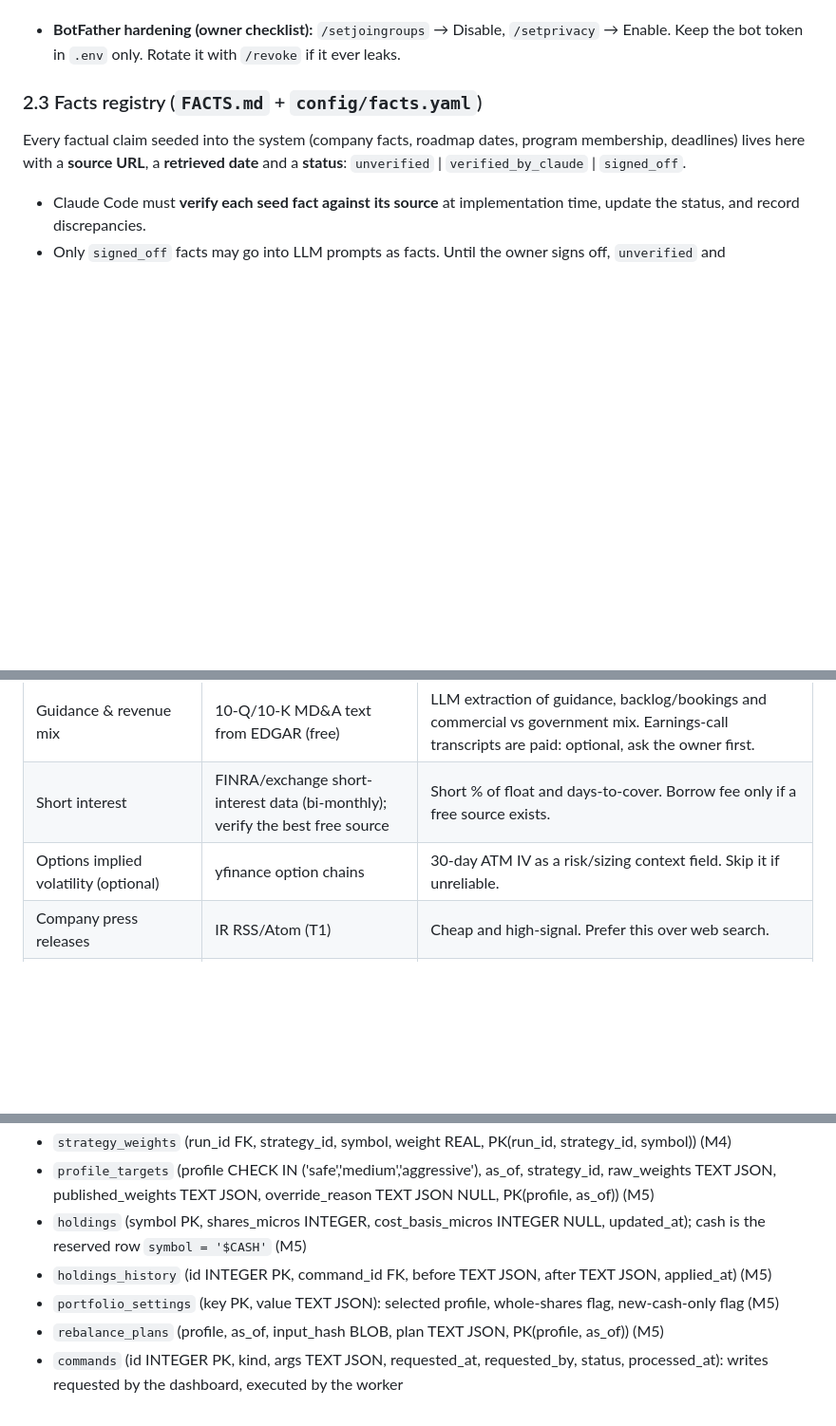
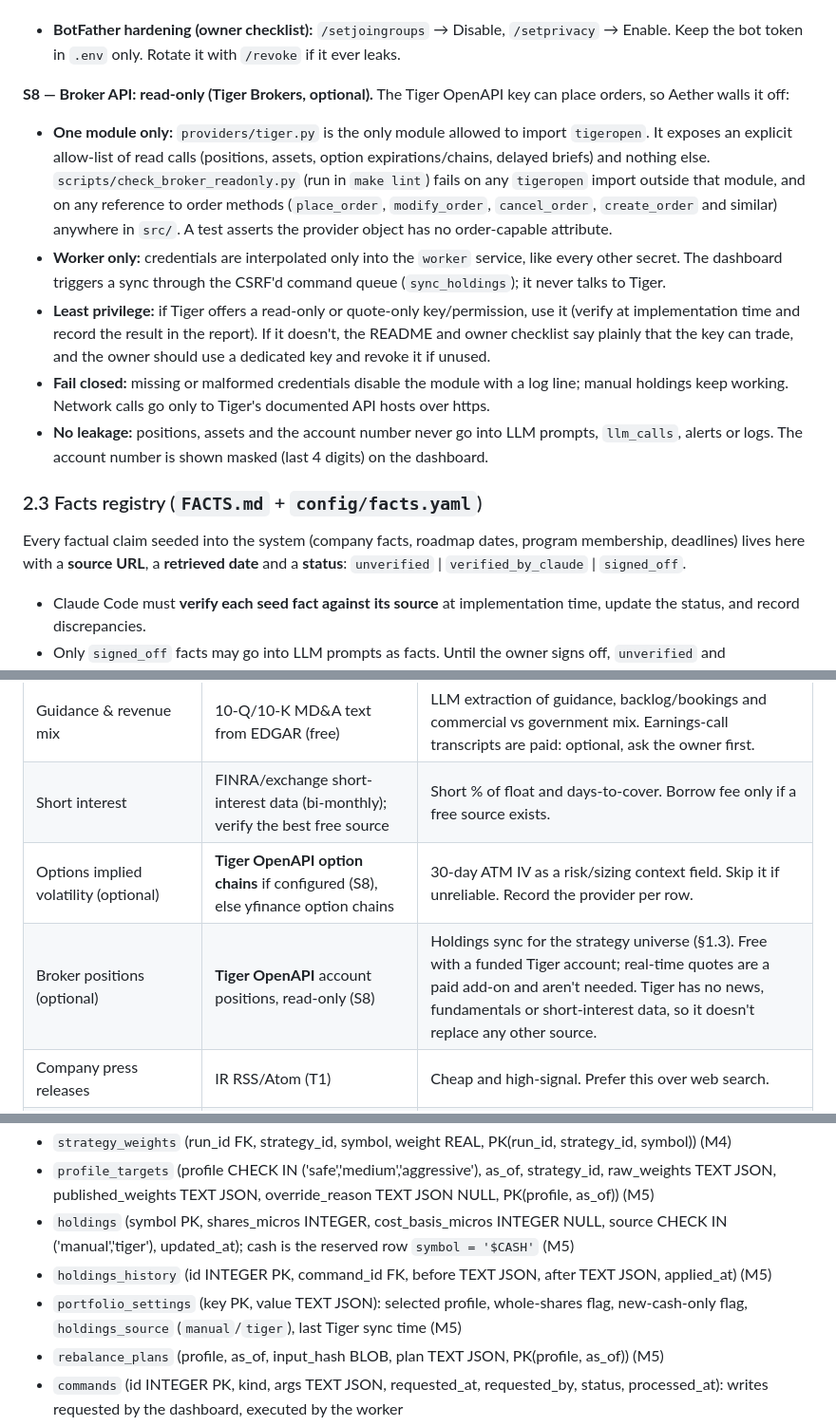
Before and after one commit to cjiefeng/aether, a Markdown page: AETHER_BUILD_PROMPT.md, 3 parts joined by grey strips. Shown at 95% size. Rendered like a GitHub page; blank space fills up the shorter version.

```diff
--- a/AETHER_BUILD_PROMPT.md
+++ b/AETHER_BUILD_PROMPT.md
@@ -157,6 +160,14 @@ The owner is a senior MySQL / DBaaS backend engineer who is fluent in Python and
   - If the bot is added to any group or channel, it leaves immediately via `leaveChat`.
   - Any future command that spends LLM budget or writes data goes through the same `commands` table as the dashboard, with the same rate limits and budget guard.
 - **BotFather hardening (owner checklist):** `/setjoingroups` → Disable, `/setprivacy` → Enable. Keep the bot token in `.env` only. Rotate it with `/revoke` if it ever leaks.
+
+**S8 — Broker API: read-only (Tiger Brokers, optional).** The Tiger OpenAPI key can place orders, so Aether walls it off:
+
+- **One module only:** `providers/tiger.py` is the only module allowed to import `tigeropen`. It exposes an explicit allow-list of read calls (positions, assets, option expirations/chains, delayed briefs) and nothing else. `scripts/check_broker_readonly.py` (run in `make lint`) fails on any `tigeropen` import outside that module, and on any reference to order methods (`place_order`, `modify_order`, `cancel_order`, `create_order` and similar) anywhere in `src/`. A test asserts the provider object has no order-capable attribute.
+- **Worker only:** credentials are interpolated only into the `worker` service, like every other secret. The dashboard triggers a sync through the CSRF'd command queue (`sync_holdings`); it never talks to Tiger.
+- **Least privilege:** if Tiger offers a read-only or quote-only key/permission, use it (verify at implementation time and record the result in the report). If it doesn't, the README and owner checklist say plainly that the key can trade, and the owner should use a dedicated key and revoke it if unused.
+- **Fail closed:** missing or malformed credentials disable the module with a log line; manual holdings keep working. Network calls go only to Tiger's documented API hosts over https.
+- **No leakage:** positions, assets and the account number never go into LLM prompts, `llm_calls`, alerts or logs. The account number is shown masked (last 4 digits) on the dashboard.
 
 ### 2.3 Facts registry (`FACTS.md` + `config/facts.yaml`)
 
@@ -246,7 +257,8 @@ FACTS.md
 | Earnings dates | 8-K Item 2.02 history (past) + company IR announcements / yfinance calendar (upcoming) | Earnings dates become catalysts and confounders. |
 | Guidance & revenue mix | 10-Q/10-K MD&A text from EDGAR (free) | LLM extraction of guidance, backlog/bookings and commercial vs government mix. Earnings-call transcripts are paid: optional, ask the owner first. |
 | Short interest | FINRA/exchange short-interest data (bi-monthly); verify the best free source | Short % of float and days-to-cover. Borrow fee only if a free source exists. |
-| Options implied volatility (optional) | yfinance option chains | 30-day ATM IV as a risk/sizing context field. Skip it if unreliable. |
+| Options implied volatility (optional) | **Tiger OpenAPI option chains** if configured (S8), else yfinance option chains | 30-day ATM IV as a risk/sizing context field. Skip it if unreliable. Record the provider per row. |
+| Broker positions (optional) | **Tiger OpenAPI** account positions, read-only (S8) | Holdings sync for the strategy universe (§1.3). Free with a funded Tiger account; real-time quotes are a paid add-on and aren't needed. Tiger has no news, fundamentals or short-interest data, so it doesn't replace any other source. |
 | Company press releases | IR RSS/Atom (T1) | Cheap and high-signal. Prefer this over web search. |
 | Industry news | RSS allow-list (T2): The Quantum Insider, HPCwire, Quantum Computing Report, etc. | Configurable in `sources.yaml` with trust tiers. |
 | Gap-filling research | **Claude API with the server-side web search tool** | (a) Daily sweep per ticker, (b) on-demand deep dives, (c) verifying claims before escalation. Use `allowed_domains` from `sources.yaml`. Look up the current web-search tool version and model IDs in the Anthropic docs. |
@@ -531,9 +543,9 @@ Claude Code designs the full DDL in M0/M1. Expected volume is tens of thousands
 - `strategy_metrics` (run_id FK, strategy_id, metrics TEXT JSON, qualifies TEXT JSON, PK(run_id, strategy_id)) (M4)
 - `strategy_weights` (run_id FK, strategy_id, symbol, weight REAL, PK(run_id, strategy_id, symbol)) (M4)
 - `profile_targets` (profile CHECK IN ('safe','medium','aggressive'), as_of, strategy_id, raw_weights TEXT JSON, published_weights TEXT JSON, override_reason TEXT JSON NULL, PK(profile, as_of)) (M5)
-- `holdings` (symbol PK, shares_micros INTEGER, cost_basis_micros INTEGER NULL, updated_at); cash is the reserved row `symbol = '$CASH'` (M5)
+- `holdings` (symbol PK, shares_micros INTEGER, cost_basis_micros INTEGER NULL, source CHECK IN ('manual','tiger'), updated_at); cash is the reserved row `symbol = '$CASH'` (M5)
 - `holdings_history` (id INTEGER PK, command_id FK, before TEXT JSON, after TEXT JSON, applied_at) (M5)
-- `portfolio_settings` (key PK, value TEXT JSON): selected profile, whole-shares flag, new-cash-only flag (M5)
+- `portfolio_settings` (key PK, value TEXT JSON): selected profile, whole-shares flag, new-cash-only flag, `holdings_source` (`manual`/`tiger`), last Tiger sync time (M5)
 - `rebalance_plans` (profile, as_of, input_hash BLOB, plan TEXT JSON, PK(profile, as_of)) (M5)
 - `commands` (id INTEGER PK, kind, args TEXT JSON, requested_at, requested_by, status, processed_at): writes requested by the dashboard, executed by the worker
 - `llm_calls` (id INTEGER PK, purpose, model, input_tokens, output_tokens, cache_read_tokens, web_searches, cost_micros, created_at)
```
Also changed, not shown: other parts of AETHER_BUILD_PROMPT.md (+11 -7 lines), MILESTONE_REPORT.md (+15 -0 lines).
